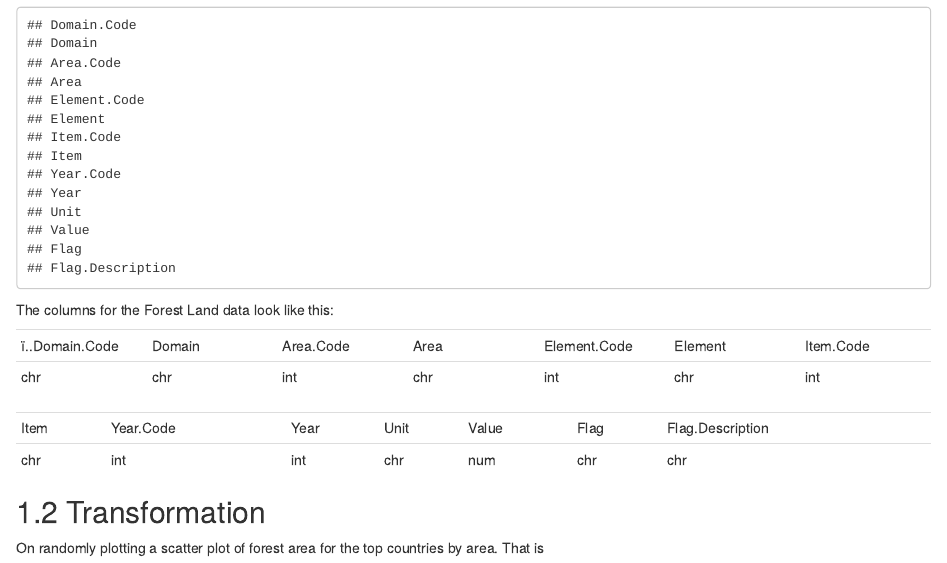
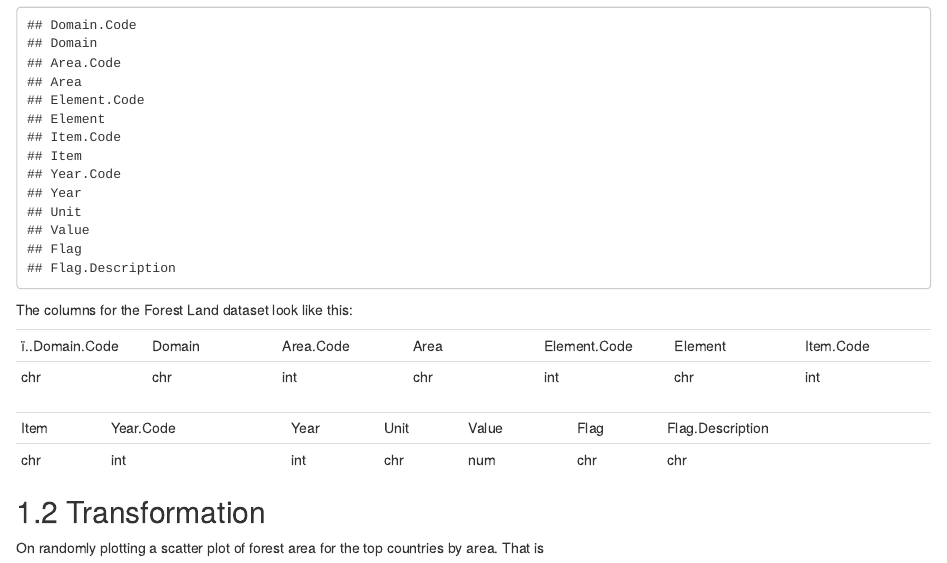
Before and after one commit to aqid98/Forest_EDAV, an R Markdown document (03-cleaning.Rmd): the page in a window 1100 px wide, from 140 px down. Rendered offline with R 4.5, knitr and Pandoc, with nearby package versions; drawn as R Markdown's standard HTML page in place of the format the file asks for.

Commit message:
--First Commit

````diff
--- a/03-cleaning.Rmd
+++ b/03-cleaning.Rmd
@@ -21,7 +21,7 @@ Fao<- read.csv("./datasets/FAOSTAT_data_4-10-2021.csv")
 cat(colnames(Fao),sep="\n",append=FALSE)
 ```
 
-The columns for the Forest Land data look like this:
+The columns for the Forest Land dataset look like this:
 
 ||||||
 |----|----|----|----|----|----|----|
````
Also changed, not shown: docs/search_index.json, 23 other files.
